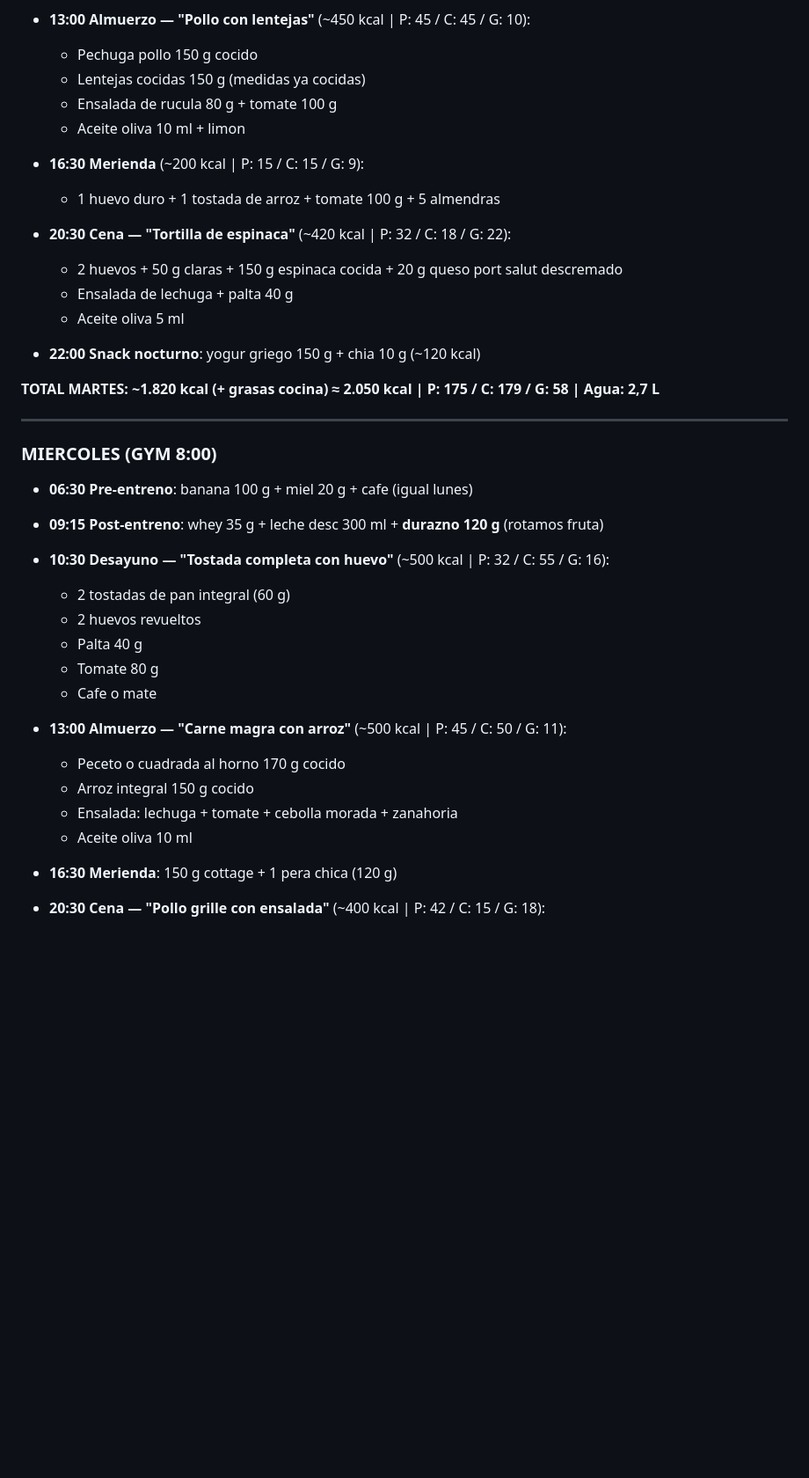
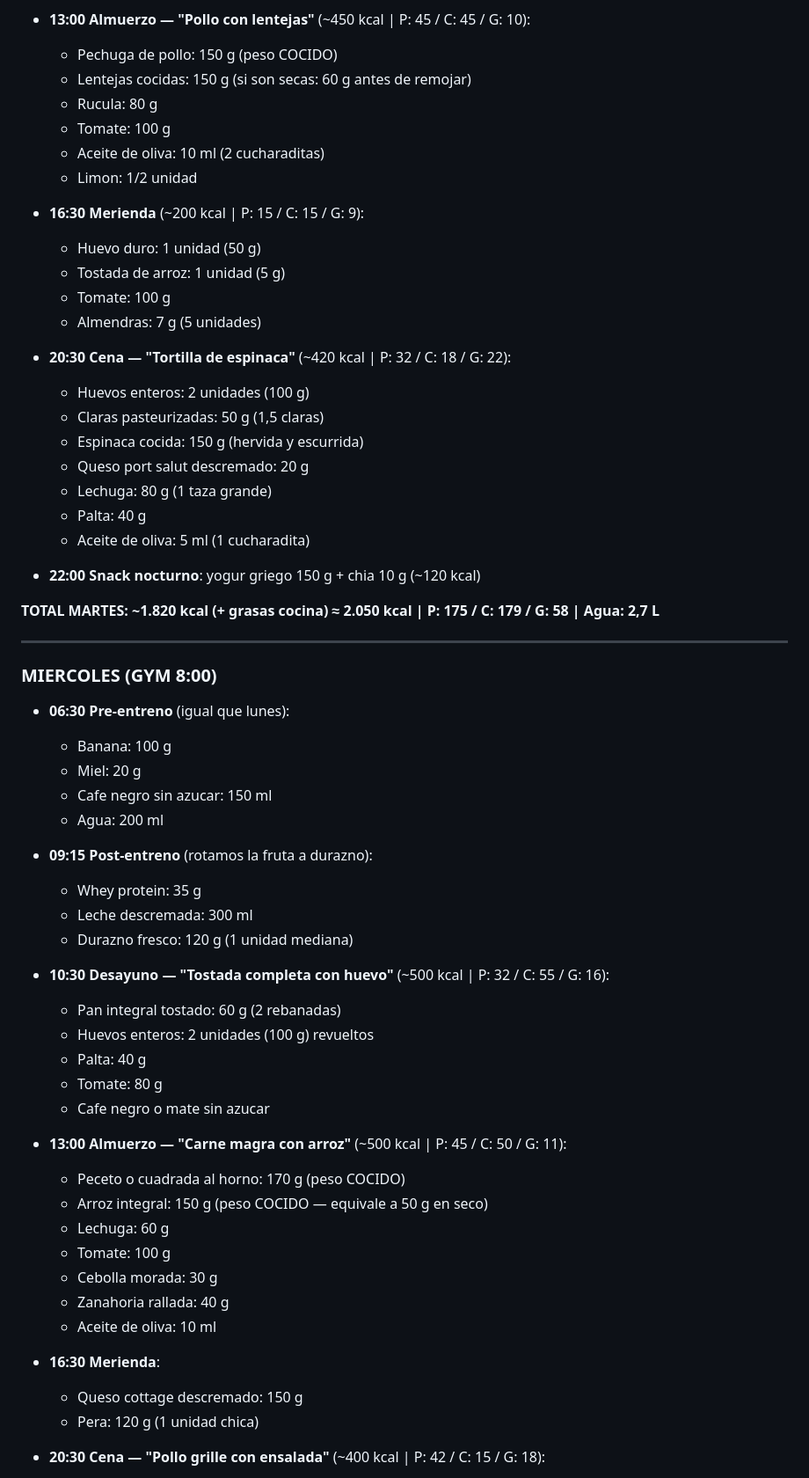
Before and after one commit to mayoristafirestars-cloud/Fede, a Markdown page: salud/dieta-actual.md, the part around one of its changes. Shown at 88% size. GitHub-like rendering; blank space fills up the shorter version.

```diff
--- a/salud/dieta-actual.md
+++ b/salud/dieta-actual.md
@@ -429,17 +444,26 @@ Con esto armado, cada comida es armar el plato en 3 minutos.
 
 - **13:00 Almuerzo — "Pollo con lentejas"** (~450 kcal | P: 45 / C: 45 / G: 10):
-  - Pechuga pollo 150 g cocido
-  - Lentejas cocidas 150 g (medidas ya cocidas)
-  - Ensalada de rucula 80 g + tomate 100 g
-  - Aceite oliva 10 ml + limon
+  - Pechuga de pollo: 150 g (peso COCIDO)
+  - Lentejas cocidas: 150 g (si son secas: 60 g antes de remojar)
+  - Rucula: 80 g
+  - Tomate: 100 g
+  - Aceite de oliva: 10 ml (2 cucharaditas)
+  - Limon: 1/2 unidad
 
 - **16:30 Merienda** (~200 kcal | P: 15 / C: 15 / G: 9):
-  - 1 huevo duro + 1 tostada de arroz + tomate 100 g + 5 almendras
+  - Huevo duro: 1 unidad (50 g)
+  - Tostada de arroz: 1 unidad (5 g)
+  - Tomate: 100 g
+  - Almendras: 7 g (5 unidades)
 
 - **20:30 Cena — "Tortilla de espinaca"** (~420 kcal | P: 32 / C: 18 / G: 22):
-  - 2 huevos + 50 g claras + 150 g espinaca cocida + 20 g queso port salut descremado
-  - Ensalada de lechuga + palta 40 g
-  - Aceite oliva 5 ml
+  - Huevos enteros: 2 unidades (100 g)
+  - Claras pasteurizadas: 50 g (1,5 claras)
+  - Espinaca cocida: 150 g (hervida y escurrida)
+  - Queso port salut descremado: 20 g
+  - Lechuga: 80 g (1 taza grande)
+  - Palta: 40 g
+  - Aceite de oliva: 5 ml (1 cucharadita)
 
 - **22:00 Snack nocturno**: yogur griego 150 g + chia 10 g (~120 kcal)
 
@@ -449,21 +473,35 @@ Con esto armado, cada comida es armar el plato en 3 minutos.
 
 ### MIERCOLES (GYM 8:00)
 
-- **06:30 Pre-entreno**: banana 100 g + miel 20 g + cafe (igual lunes)
-- **09:15 Post-entreno**: whey 35 g + leche desc 300 ml + **durazno 120 g** (rotamos fruta)
+- **06:30 Pre-entreno** (igual que lunes):
+  - Banana: 100 g
+  - Miel: 20 g
+  - Cafe negro sin azucar: 150 ml
+  - Agua: 200 ml
+
+- **09:15 Post-entreno** (rotamos la fruta a durazno):
+  - Whey protein: 35 g
+  - Leche descremada: 300 ml
+  - Durazno fresco: 120 g (1 unidad mediana)
+
 - **10:30 Desayuno — "Tostada completa con huevo"** (~500 kcal | P: 32 / C: 55 / G: 16):
-  - 2 tostadas de pan integral (60 g)
-  - 2 huevos revueltos
-  - Palta 40 g
-  - Tomate 80 g
-  - Cafe o mate
+  - Pan integral tostado: 60 g (2 rebanadas)
+  - Huevos enteros: 2 unidades (100 g) revueltos
+  - Palta: 40 g
+  - Tomate: 80 g
+  - Cafe negro o mate sin azucar
 
 - **13:00 Almuerzo — "Carne magra con arroz"** (~500 kcal | P: 45 / C: 50 / G: 11):
-  - Peceto o cuadrada al horno 170 g cocido
-  - Arroz integral 150 g cocido
-  - Ensalada: lechuga + tomate + cebolla morada + zanahoria
-  - Aceite oliva 10 ml
+  - Peceto o cuadrada al horno: 170 g (peso COCIDO)
+  - Arroz integral: 150 g (peso COCIDO — equivale a 50 g en seco)
+  - Lechuga: 60 g
+  - Tomate: 100 g
+  - Cebolla morada: 30 g
+  - Zanahoria rallada: 40 g
+  - Aceite de oliva: 10 ml
 
-- **16:30 Merienda**: 150 g cottage + 1 pera chica (120 g)
+- **16:30 Merienda**:
+  - Queso cottage descremado: 150 g
+  - Pera: 120 g (1 unidad chica)
 
 - **20:30 Cena — "Pollo grille con ensalada"** (~400 kcal | P: 42 / C: 15 / G: 18):
```
Also changed, not shown: other parts of salud/dieta-actual.md (+158 -77 lines).
